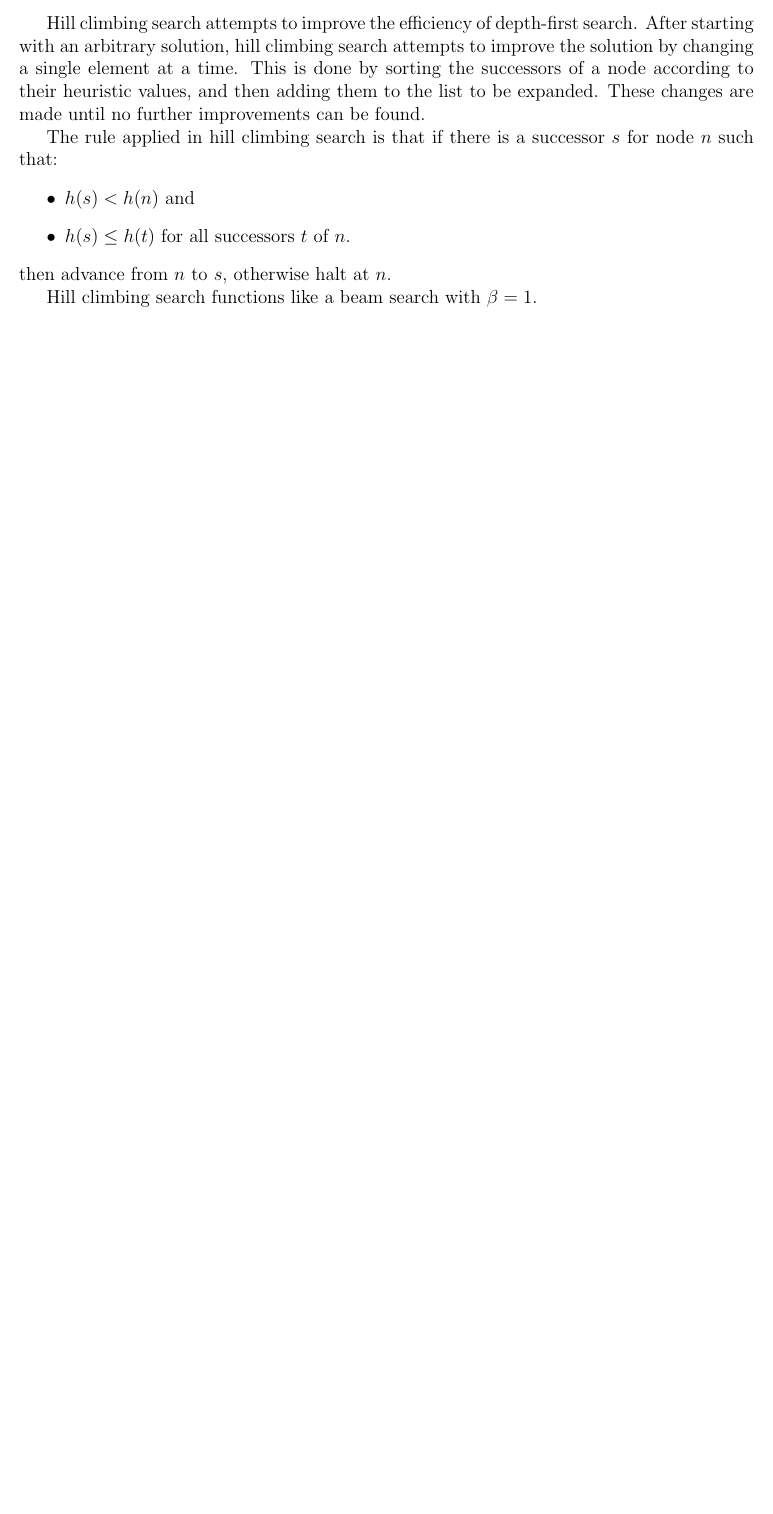
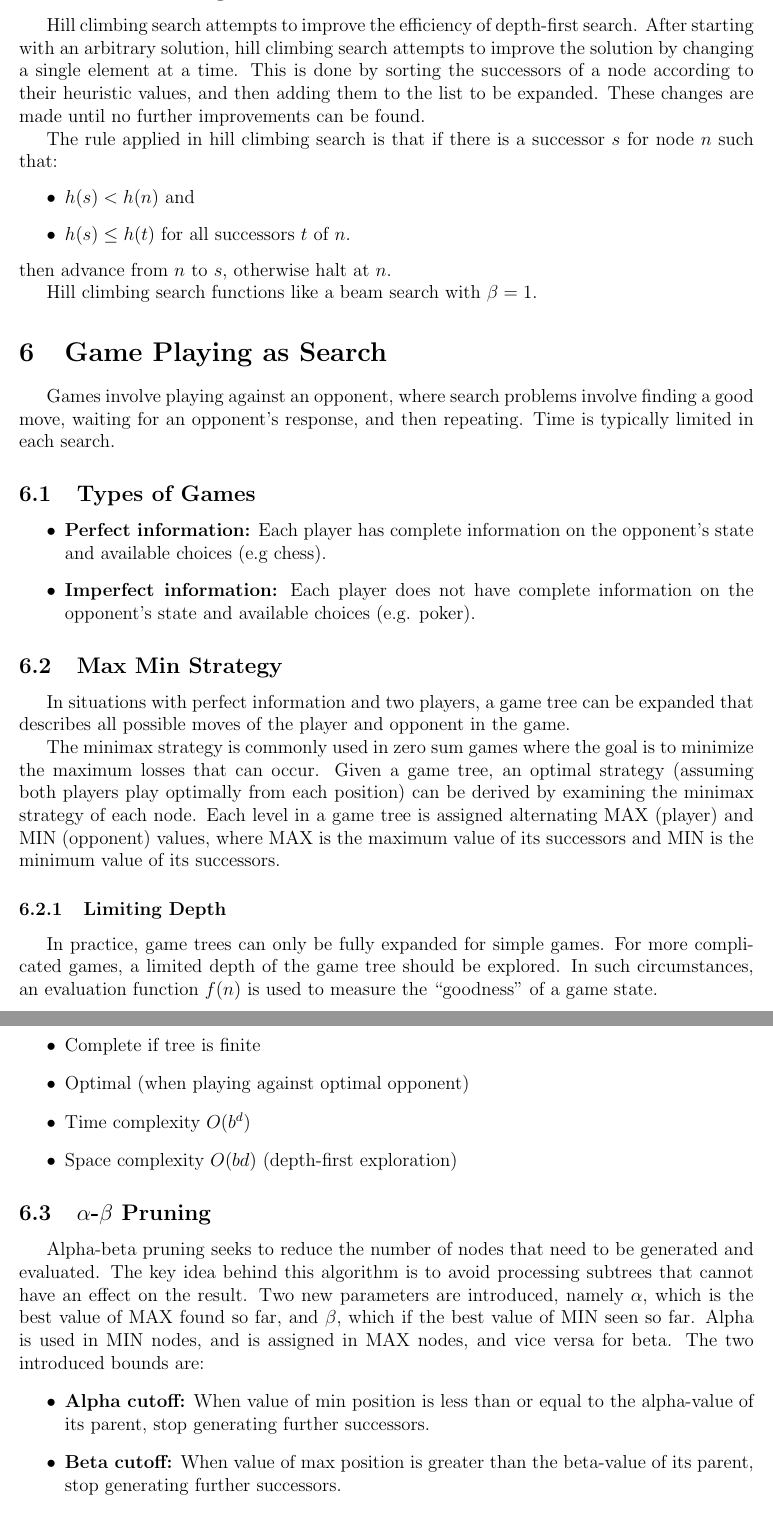
Before and after one commit to m-socha/ECE-457A-Notes, a LaTeX document (notes.tex): part of page 12 of 12 before the commit and two parts of pages 12 and 13 of 13 after it, the two joined at a grey line, cut so that both start at the same text, the shorter picture padded with empty space. Compiled offline with pdfLaTeX.

Commit message:
Add Game Playing section

```diff
--- a/notes.tex
+++ b/notes.tex
@@ -314,3 +314,43 @@
 
       Hill climbing search functions like a beam search with $\beta = 1$.
 
+  \section{Game Playing as Search}
+    Games involve playing against an opponent, where search problems involve finding a good move, waiting for an opponent's response, and then
+    repeating. Time is typically limited in each search.
+
+    \subsection{Types of Games}
+      \begin{itemize}
+        \item \textbf{Perfect information:} Each player has complete information on the opponent's state and available choices (e.g chess).
+        \item \textbf{Imperfect information:} Each player does not have complete information on the opponent's state and available choices (e.g. poker).
+      \end{itemize}
+
+    \subsection{Max Min Strategy}
+      In situations with perfect information and two players, a game tree can be expanded that describes all possible moves of the player and opponent
+      in the game.
+
+      The minimax strategy is commonly used in zero sum games where the goal is to minimize the maximum losses that can occur. Given a game tree, an
+      optimal strategy (assuming both players play optimally from each position) can be derived by examining the minimax strategy of each node. Each
+      level in a game tree is assigned alternating MAX (player) and MIN (opponent) values, where MAX is the maximum value of its successors and MIN is the
+      minimum value of its successors.
+
+      \subsubsection{Limiting Depth}
+        In practice, game trees can only be fully expanded for simple games. For more complicated games, a limited depth of the game tree should be explored.
+        In such circumstances, an evaluation function $f(n)$ is used to measure the ``goodness'' of a game state.
+
+      \subsubsection{Properties}
+        \begin{itemize}
+          \item Complete if tree is finite
+          \item Optimal (when playing against optimal opponent)
+          \item Time complexity $O(b^d)$
+          \item Space complexity $O(bd)$ (depth-first exploration)
+        \end{itemize}
+
+    \subsection{$\alpha$-$\beta$ Pruning}
+      Alpha-beta pruning seeks to reduce the number of nodes that need to be generated and evaluated. The key idea behind this algorithm is to avoid
+      processing subtrees that cannot have an effect on the result. Two new parameters are introduced, namely $\alpha$, which is the best value of MAX
+      found so far, and $\beta$, which if the best value of MIN seen so far. Alpha is used in MIN nodes, and is assigned in MAX nodes, and vice versa for
+      beta. The two introduced bounds are:
+      \begin{itemize}
+        \item \textbf{Alpha cutoff:} When value of min position is less than or equal to the alpha-value of its parent, stop generating further successors.
+        \item \textbf{Beta cutoff:} When value of max position is greater than the beta-value of its parent, stop generating further successors.
+      \end{itemize}
```
Also changed, not shown: notes.tex (5 more changed lines).
